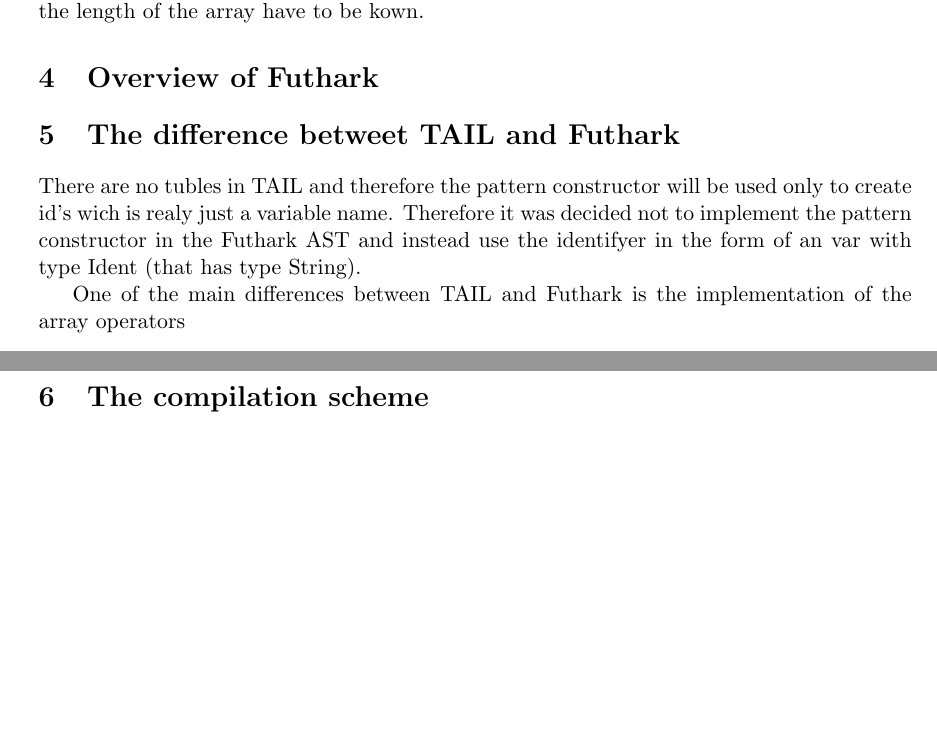
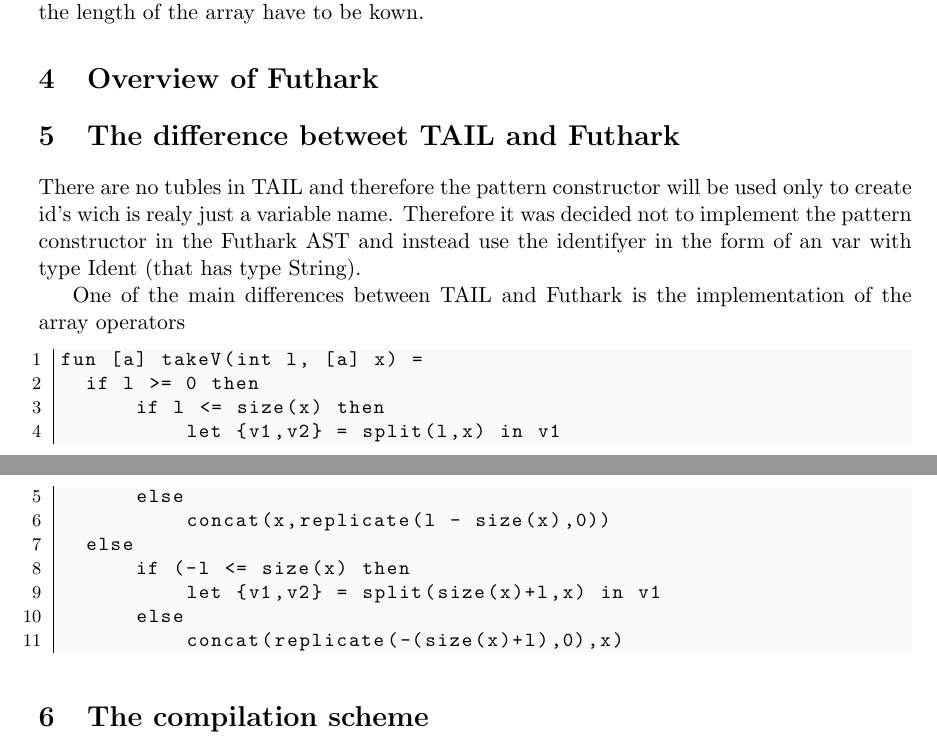
Before and after one commit to henrikurms/tail2futhark, a LaTeX document (doc/Bachelorproject.tex): two parts of pages 2 and 3 of 3, joined at a grey line, cut so that both start at the same text, the shorter picture padded with empty space. Compiled offline with pdfLaTeX.

Commit message:
listings for the report

```diff
--- a/doc/Bachelorproject.tex
+++ b/doc/Bachelorproject.tex
@@ -2,6 +2,26 @@
 \usepackage[a4paper, hmargin={2.8cm, 2.8cm}, vmargin={2.5cm, 2.5cm}]{geometry}
 \usepackage{eso-pic} % \AddToShipoutPicture
 \usepackage{graphicx} % \includegraphics
+\usepackage{listings}
+\usepackage{setspace}
+
+\definecolor{Background}{rgb}{0.98,0.98,0.98}
+\lstset{
+    numbers=left,
+    numberstyle=\footnotesize,
+    numbersep=1em,
+    xleftmargin=1em,
+    framextopmargin=2em,
+    framexbottommargin=2em,
+    showspaces=false,
+    showtabs=false,
+    showstringspaces=false,
+    frame=l,
+    tabsize=4,
+    % Basic
+    basicstyle=\ttfamily\small\setstretch{1},
+    backgroundcolor=\color{Background}
+}
 
 \author{
   \Large{Anna Sofie Kiehn}
@@ -61,13 +81,25 @@ There are no tubles in TAIL and therefore the pattern constructor will be used o
 
 One of the main differences between TAIL and Futhark is the implementation of the array operators
 
+\begin{lstlisting}
+fun [a] takeV(int l, [a] x) =
+  if l >= 0 then
+      if l <= size(x) then
+          let {v1,v2} = split(l,x) in v1
+      else
+          concat(x,replicate(l - size(x),0))
+  else
+      if (-l <= size(x) then
+          let {v1,v2} = split(size(x)+l,x) in v1
+      else
+          concat(replicate(-(size(x)+l),0),x)
+\end{lstlisting}
+
 \section{The compilation scheme}
-
 \section{Methods}
 \section{Evaluation}
 \subsection{Test results}
 \section{Conclusion}
-
 
 %\section{Adapting the parser}
 %Instead of writing a parser from scratch we instead adabbted an existing one writen to support an accelerate backend for Haskell.
```
Also changed, not shown: 1 other file.
